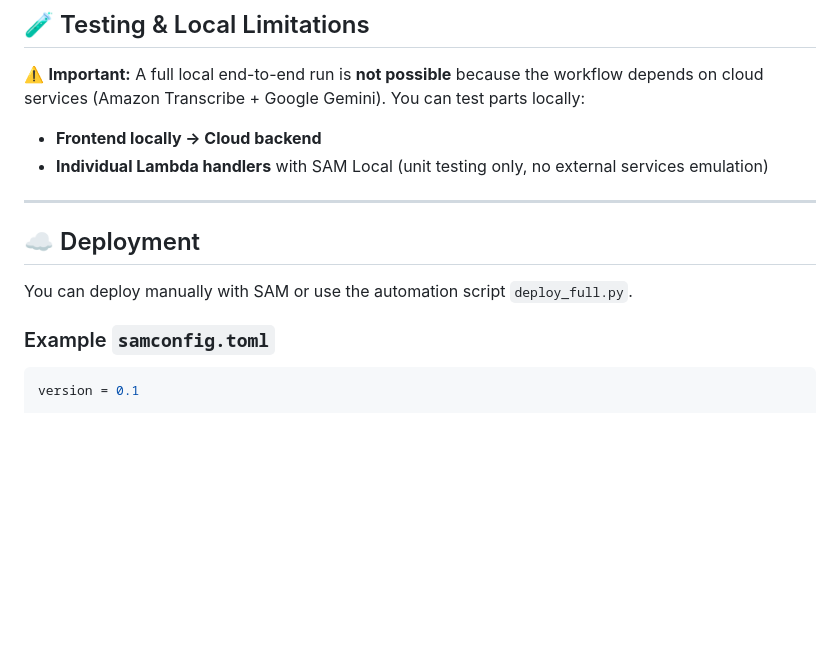
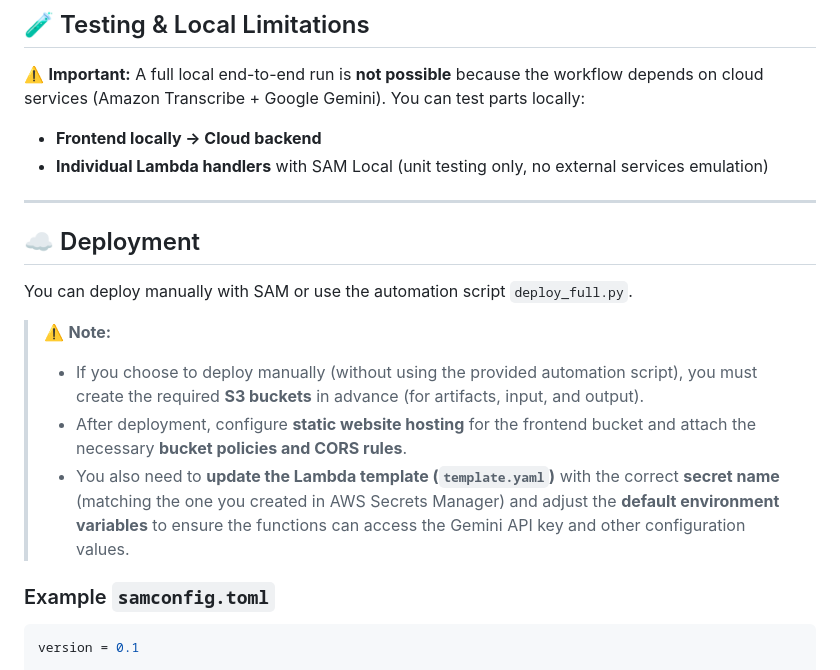
Before and after one commit to ReneDva/serverless-gemini-agent, a Markdown page: README.md, the part around the change. GitHub-like rendering; blank space fills up the shorter version.

````diff
--- a/README.md
+++ b/README.md
@@ -62,10 +62,14 @@ pip install -r requirements.txt
 - **Individual Lambda handlers** with SAM Local (unit testing only, no external services emulation)
 
 ---
-
 ## ☁️ Deployment
 
 You can deploy manually with SAM or use the automation script `deploy_full.py`.
+
+> ⚠️ **Note:**
+> - If you choose to deploy manually (without using the provided automation script), you must create the required **S3 buckets** in advance (for artifacts, input, and output).
+> - After deployment, configure **static website hosting** for the frontend bucket and attach the necessary **bucket policies and CORS rules**.
+> - You also need to **update the Lambda template (`template.yaml`)** with the correct **secret name** (matching the one you created in AWS Secrets Manager) and adjust the **default environment variables** to ensure the functions can access the Gemini API key and other configuration values.
 
 ### Example `samconfig.toml`
 ```toml
````
